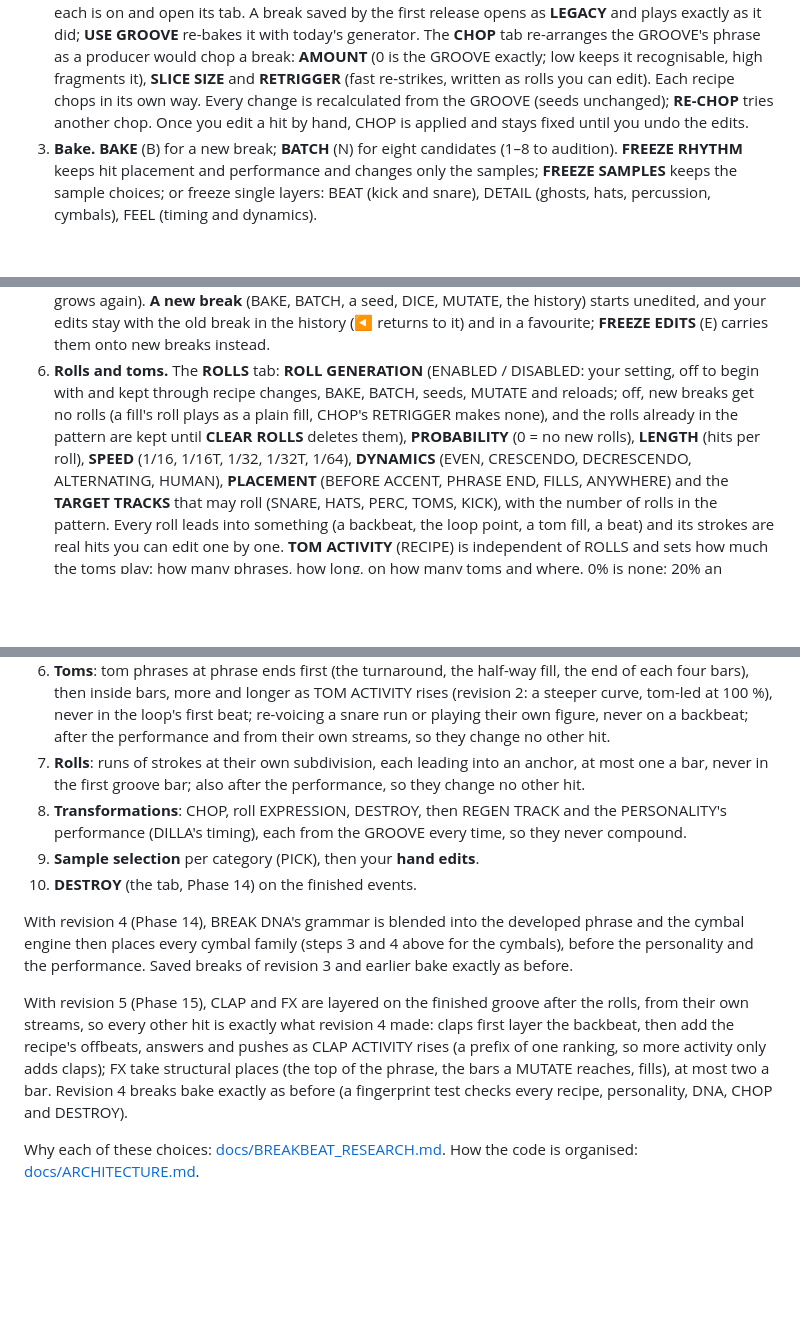
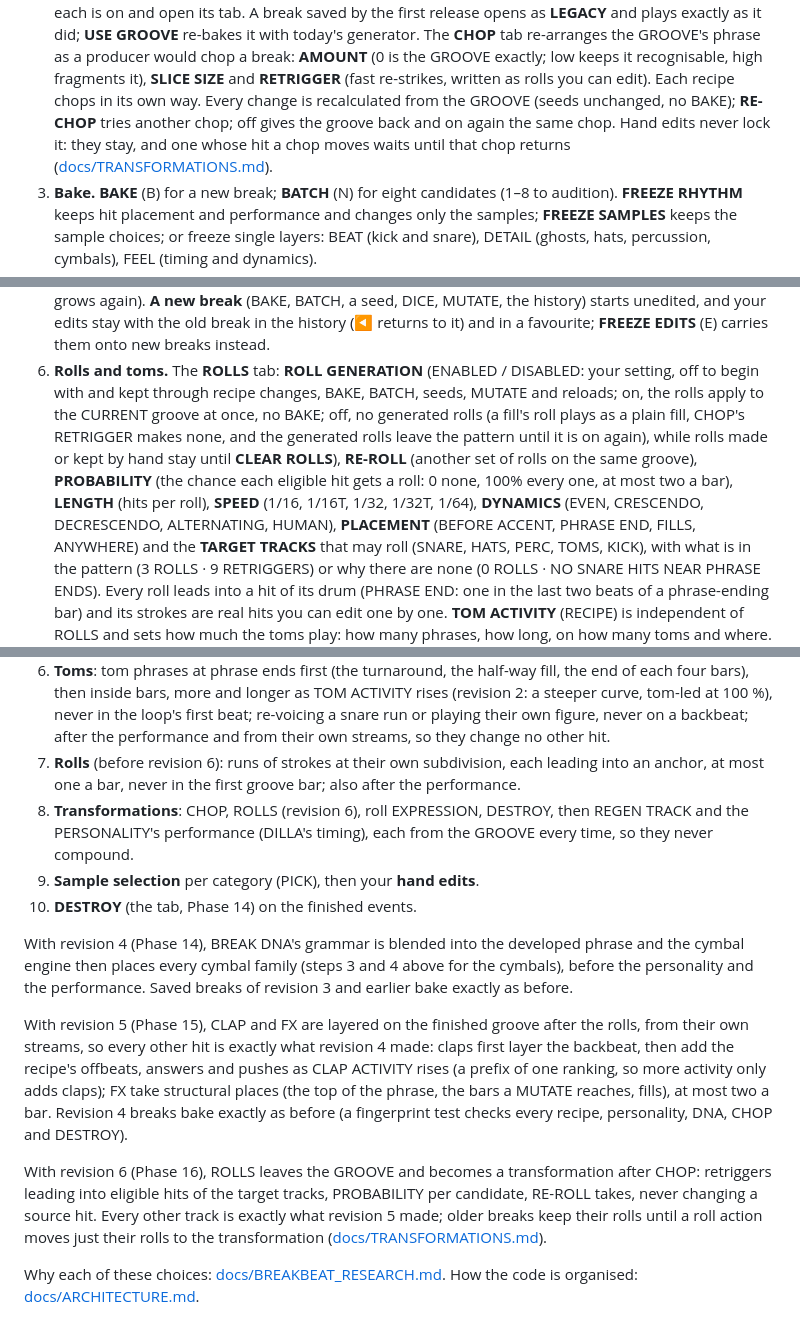
Before and after one commit to clickysteve/the-breakery, a Markdown page: README.md, 3 parts joined by grey strips. Rendered like a GitHub page; blank space fills up the shorter version.

Commit message:
Document the transformation workflow (Phase 16)
Co-Authored-By: Claude Opus 5.5 (1M context) <noreply@anthropic.com>
Claude-Session: https://claude.ai/code/session_01SGdHps2wmkbU1S4Nr3gQ8u

```diff
--- a/README.md
+++ b/README.md
@@ -119,8 +119,10 @@ from any folder of any static server). `npm run evaluate` regenerates
    The **CHOP** tab re-arranges the GROOVE's phrase as a producer would chop a break: **AMOUNT**
    (0 is the GROOVE exactly; low keeps it recognisable, high fragments it), **SLICE SIZE** and
    **RETRIGGER** (fast re-strikes, written as rolls you can edit). Each recipe chops in its own way.
-   Every change is recalculated from the GROOVE (seeds unchanged); **RE-CHOP** tries another chop.
-   Once you edit a hit by hand, CHOP is applied and stays fixed until you undo the edits.
+   Every change is recalculated from the GROOVE (seeds unchanged, no BAKE); **RE-CHOP** tries
+   another chop; off gives the groove back and on again the same chop. Hand edits never lock it:
+   they stay, and one whose hit a chop moves waits until that chop returns
+   ([docs/TRANSFORMATIONS.md](docs/TRANSFORMATIONS.md)).
 3. **Bake.** **BAKE** (B) for a new break; **BATCH** (N) for eight candidates (1–8 to audition).
    **FREEZE RHYTHM** keeps hit placement and performance and changes only the samples; **FREEZE
    SAMPLES** keeps the sample choices; or freeze single layers: BEAT (kick and snare), DETAIL
@@ -153,13 +155,17 @@ from any folder of any static server). `npm run evaluate` regenerates
    onto new breaks instead.
 6. **Rolls and toms.** The **ROLLS** tab: **ROLL GENERATION** (ENABLED / DISABLED: your
    setting, off to begin with and kept through recipe changes, BAKE, BATCH, seeds, MUTATE and
-   reloads; off, new breaks get no rolls (a fill's roll plays as a plain fill, CHOP's RETRIGGER
-   makes none), and the rolls already in the pattern are kept until **CLEAR ROLLS** deletes them), **PROBABILITY** (0 = no new rolls), **LENGTH** (hits per roll), **SPEED** (1/16,
+   reloads; on, the rolls apply to the CURRENT groove at once, no BAKE; off, no generated rolls (a
+   fill's roll plays as a plain fill, CHOP's RETRIGGER makes none, and the generated rolls leave
+   the pattern until it is on again), while rolls made or kept by hand stay until **CLEAR
+   ROLLS**), **RE-ROLL** (another set of rolls on the same groove), **PROBABILITY** (the chance
+   each eligible hit gets a roll: 0 none, 100% every one, at most two a bar), **LENGTH** (hits per roll), **SPEED** (1/16,
    1/16T, 1/32, 1/32T, 1/64), **DYNAMICS** (EVEN, CRESCENDO, DECRESCENDO, ALTERNATING, HUMAN),
    **PLACEMENT** (BEFORE ACCENT, PHRASE END, FILLS, ANYWHERE) and the **TARGET TRACKS** that may
-   roll (SNARE, HATS, PERC, TOMS, KICK), with the number of rolls in the pattern. Every roll leads
-   into something (a backbeat, the loop point, a tom fill, a beat) and its strokes are real hits
-   you can edit one by one. **TOM ACTIVITY** (RECIPE) is independent of ROLLS and sets how much
+   roll (SNARE, HATS, PERC, TOMS, KICK), with what is in the pattern (3 ROLLS · 9 RETRIGGERS) or
+   why there are none (0 ROLLS · NO SNARE HITS NEAR PHRASE ENDS). Every roll leads into a hit of
+   its drum (PHRASE END: one in the last two beats of a phrase-ending bar) and its strokes are real
+   hits you can edit one by one. **TOM ACTIVITY** (RECIPE) is independent of ROLLS and sets how much
    the toms play: how many phrases, how long, on how many toms and where. 0% is none; 20% an
    occasional short fill at a phrase end; 50% noticeable fills and the odd answer; 75% frequent
    multi-tom phrases; 100% very active (descending and rising runs, snare into toms, linear fills,
@@ -357,10 +363,11 @@ A layered generator, deterministic from seeds (engine 2):
    each four bars), then inside bars, more and longer as TOM ACTIVITY rises (revision 2: a
    steeper curve, tom-led at 100 %), never in the loop's first beat; re-voicing a snare run or playing their own figure, never on a backbeat; after the
    performance and from their own streams, so they change no other hit.
-7. **Rolls**: runs of strokes at their own subdivision, each leading into an anchor, at most one
-   a bar, never in the first groove bar; also after the performance, so they change no other hit.
-8. **Transformations**: CHOP, roll EXPRESSION, DESTROY, then REGEN TRACK and the PERSONALITY's
-   performance (DILLA's timing), each from the GROOVE every time, so they never compound.
+7. **Rolls** (before revision 6): runs of strokes at their own subdivision, each leading into an
+   anchor, at most one a bar, never in the first groove bar; also after the performance.
+8. **Transformations**: CHOP, ROLLS (revision 6), roll EXPRESSION, DESTROY, then REGEN TRACK and
+   the PERSONALITY's performance (DILLA's timing), each from the GROOVE every time, so they never
+   compound.
 9. **Sample selection** per category (PICK), then your **hand edits**.
 10. **DESTROY** (the tab, Phase 14) on the finished events.
 
@@ -374,6 +381,12 @@ backbeat, then add the recipe's offbeats, answers and pushes as CLAP ACTIVITY ri
 one ranking, so more activity only adds claps); FX take structural places (the top of the
 phrase, the bars a MUTATE reaches, fills), at most two a bar. Revision 4 breaks bake exactly as
 before (a fingerprint test checks every recipe, personality, DNA, CHOP and DESTROY).
+
+With revision 6 (Phase 16), ROLLS leaves the GROOVE and becomes a transformation after CHOP:
+retriggers leading into eligible hits of the target tracks, PROBABILITY per candidate, RE-ROLL
+takes, never changing a source hit. Every other track is exactly what revision 5 made; older
+breaks keep their rolls until a roll action moves just their rolls to the transformation
+([docs/TRANSFORMATIONS.md](docs/TRANSFORMATIONS.md)).
 
 Why each of these choices: [docs/BREAKBEAT_RESEARCH.md](docs/BREAKBEAT_RESEARCH.md). How the
 code is organised: [docs/ARCHITECTURE.md](docs/ARCHITECTURE.md).
```
Also changed, not shown: other parts of README.md (+8 -5 lines), docs/ARCHITECTURE.md (+32 -6 lines), docs/TRANSFORMATIONS.md (added, +107 -0 lines).
